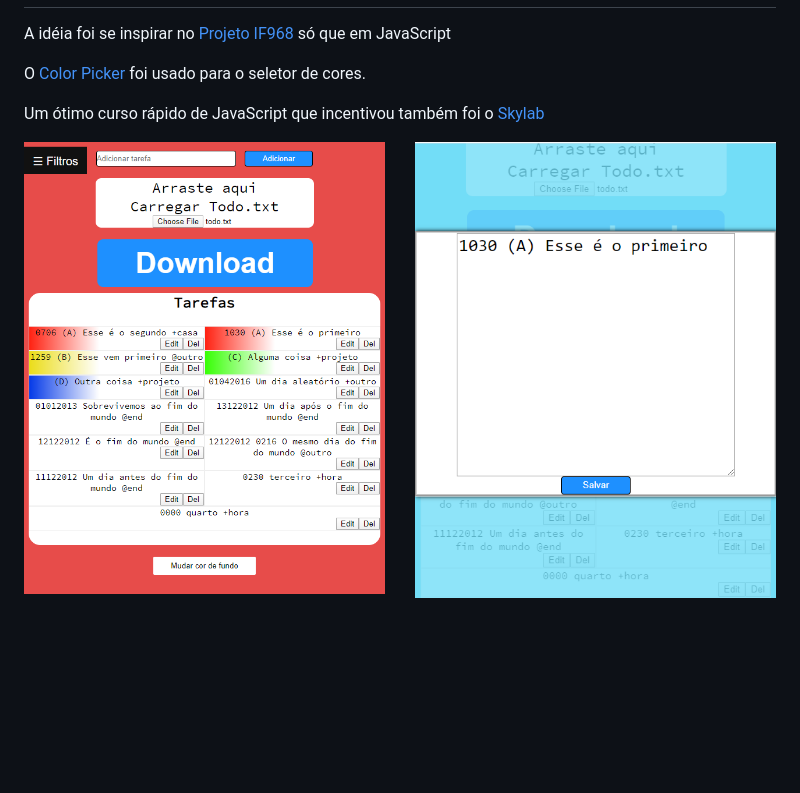
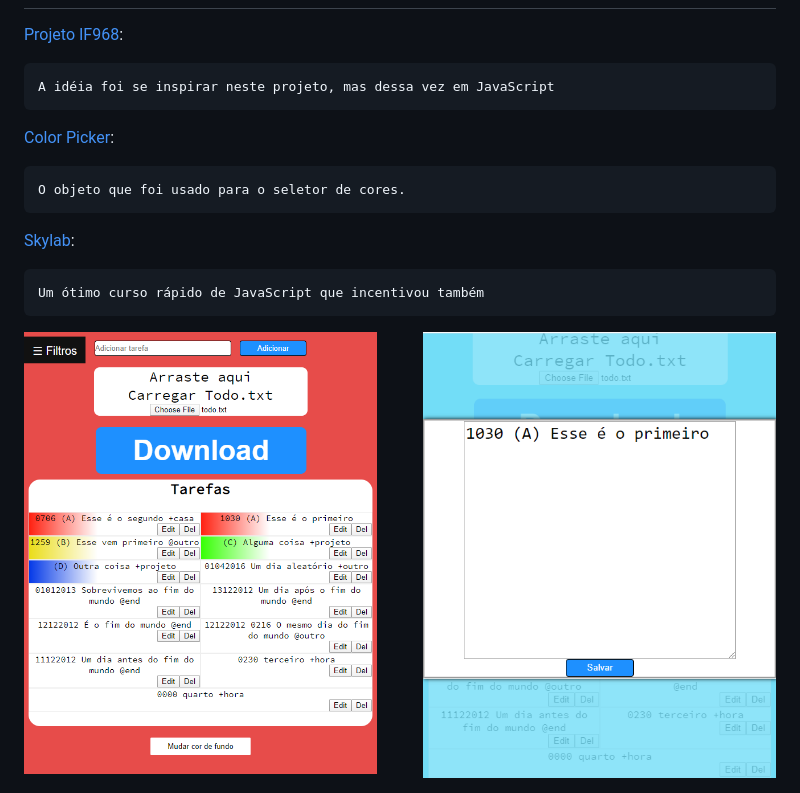
Before and after one commit to JDaniloC/Individual-TodoJavaScript, a Markdown page: README.md, the part around the change. Drawn GitHub-style; blank space fills up the shorter version.

```diff
--- a/README.md
+++ b/README.md
@@ -18,11 +18,17 @@
 - [x] Bugs corrigidos e transições adicionadas
 
 ## Links importantes
-A idéia foi se inspirar no [Projeto IF968](https://github.com/JDaniloC/Projeto-IF968-2019) só que em JavaScript
+[Projeto IF968](https://github.com/JDaniloC/Projeto-IF968-2019):
 
-O [Color Picker](https://github.com/jillix/piklor.js/) foi usado para o seletor de cores.
+    A idéia foi se inspirar neste projeto, mas dessa vez em JavaScript
 
-Um ótimo curso rápido de JavaScript que incentivou também foi o [Skylab](https://skylab.rocketseat.com.br/?to=%2Fjourney%2Fstarter)
+[Color Picker](https://github.com/jillix/piklor.js/):
 
-<img width='48%' align='left' src='.github/full.png'>
-<img width='48%' align='right' src='.github/edit.png'>
+    O objeto que foi usado para o seletor de cores.
+
+[Skylab](https://skylab.rocketseat.com.br/?to=%2Fjourney%2Fstarter):
+
+    Um ótimo curso rápido de JavaScript que incentivou também
+
+<img width='47%' align='left' src='.github/full.png'>
+<img width='47%' align='right' src='.github/edit.png'>
```
Also changed, not shown: .github/filter.png.
